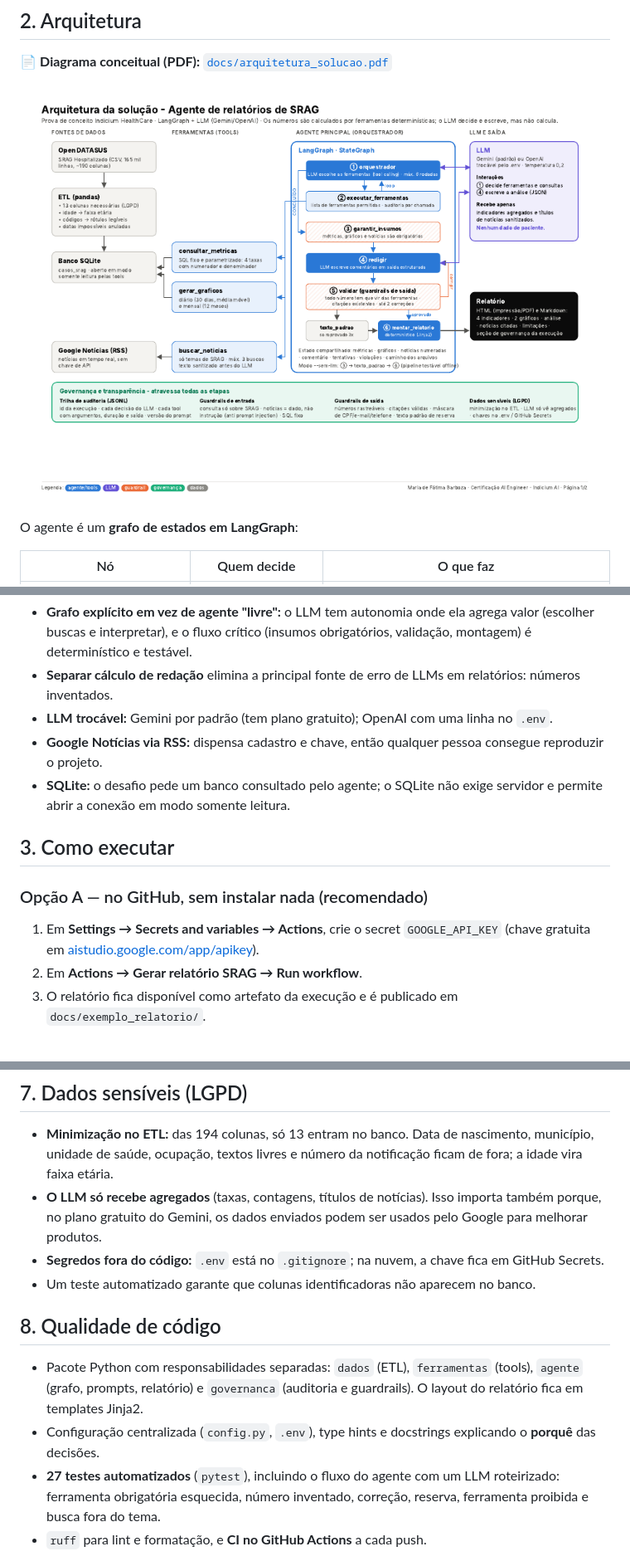
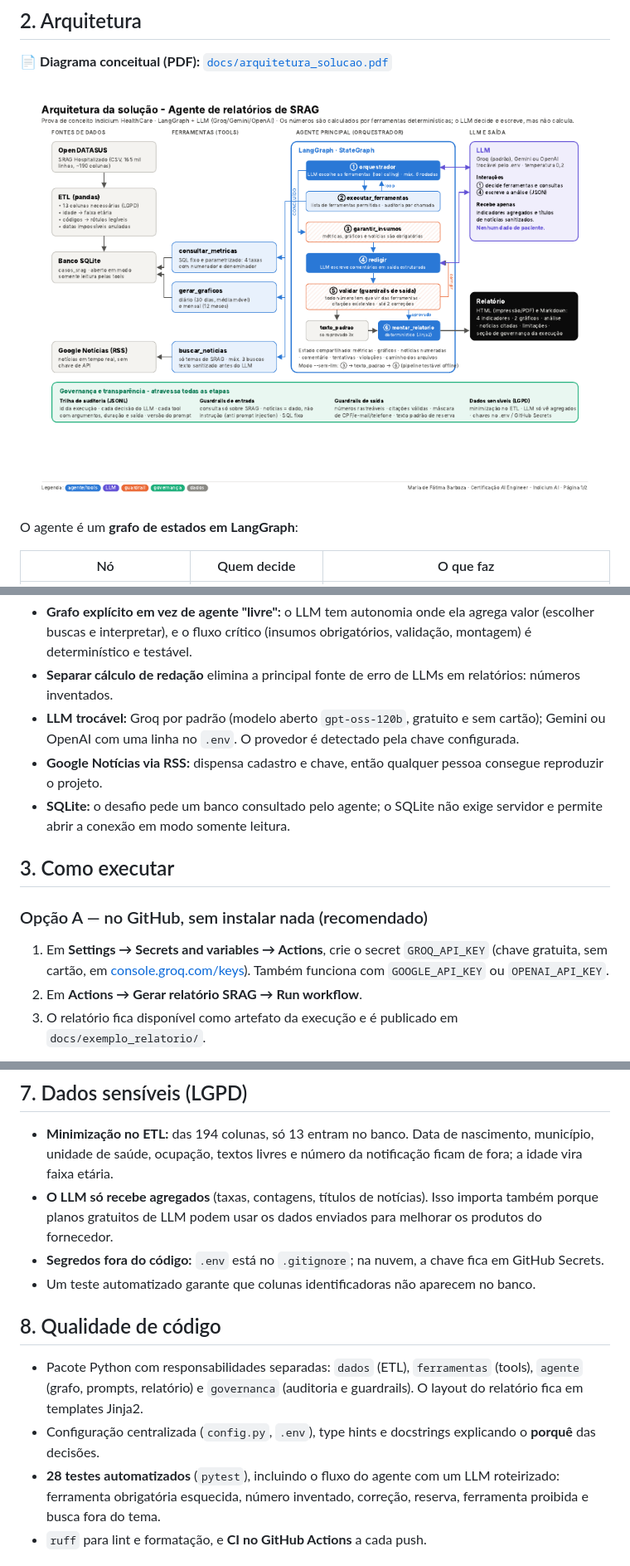
Before and after one commit to fatimabarboza-data/agente-relatorios-srag, a Markdown page: README.md, 3 parts joined by grey strips. Shown at 83% size. GitHub-like rendering; pictures changed too: docs/img/arquitetura.png.

Commit message:
Adiciona Groq como provedor padrão de LLM (gratuito, sem cartão)
Co-Authored-By: Claude Opus 5.5 <noreply@anthropic.com>
Claude-Session: https://claude.ai/code/session_01SKHRtfnfN44barwGFX2BRW

```diff
--- a/README.md
+++ b/README.md
@@ -79,7 +79,8 @@ O agente é um **grafo de estados em LangGraph**:
 - **Grafo explícito em vez de agente "livre":** o LLM tem autonomia onde ela agrega valor (escolher buscas e
   interpretar), e o fluxo crítico (insumos obrigatórios, validação, montagem) é determinístico e testável.
 - **Separar cálculo de redação** elimina a principal fonte de erro de LLMs em relatórios: números inventados.
-- **LLM trocável:** Gemini por padrão (tem plano gratuito); OpenAI com uma linha no `.env`.
+- **LLM trocável:** Groq por padrão (modelo aberto `gpt-oss-120b`, gratuito e sem cartão); Gemini ou OpenAI com
+  uma linha no `.env`. O provedor é detectado pela chave configurada.
 - **Google Notícias via RSS:** dispensa cadastro e chave, então qualquer pessoa consegue reproduzir o projeto.
 - **SQLite:** o desafio pede um banco consultado pelo agente; o SQLite não exige servidor e permite abrir a
   conexão em modo somente leitura.
@@ -88,8 +89,9 @@ O agente é um **grafo de estados em LangGraph**:
 
 ### Opção A — no GitHub, sem instalar nada (recomendado)
 
-1. Em **Settings → Secrets and variables → Actions**, crie o secret `GOOGLE_API_KEY`
-   (chave gratuita em [aistudio.google.com/app/apikey](https://aistudio.google.com/app/apikey)).
+1. Em **Settings → Secrets and variables → Actions**, crie o secret `GROQ_API_KEY`
+   (chave gratuita, sem cartão, em [console.groq.com/keys](https://console.groq.com/keys)). Também funciona com
+   `GOOGLE_API_KEY` ou `OPENAI_API_KEY`.
 2. Em **Actions → Gerar relatório SRAG → Run workflow**.
 3. O relatório fica disponível como artefato da execução e é publicado em `docs/exemplo_relatorio/`.
 
@@ -186,8 +188,8 @@ Outras medidas:
 
 - **Minimização no ETL:** das 194 colunas, só 13 entram no banco. Data de nascimento, município, unidade de
   saúde, ocupação, textos livres e número da notificação ficam de fora; a idade vira faixa etária.
-- **O LLM só recebe agregados** (taxas, contagens, títulos de notícias). Isso importa também porque, no plano
-  gratuito do Gemini, os dados enviados podem ser usados pelo Google para melhorar produtos.
+- **O LLM só recebe agregados** (taxas, contagens, títulos de notícias). Isso importa também porque planos
+  gratuitos de LLM podem usar os dados enviados para melhorar os produtos do fornecedor.
 - **Segredos fora do código:** `.env` está no `.gitignore`; na nuvem, a chave fica em GitHub Secrets.
 - Um teste automatizado garante que colunas identificadoras não aparecem no banco.
 
@@ -196,7 +198,7 @@ Outras medidas:
 - Pacote Python com responsabilidades separadas: `dados` (ETL), `ferramentas` (tools), `agente` (grafo, prompts,
   relatório) e `governanca` (auditoria e guardrails). O layout do relatório fica em templates Jinja2.
 - Configuração centralizada (`config.py`, `.env`), type hints e docstrings explicando o **porquê** das decisões.
-- **27 testes automatizados** (`pytest`), incluindo o fluxo do agente com um LLM roteirizado: ferramenta
+- **28 testes automatizados** (`pytest`), incluindo o fluxo do agente com um LLM roteirizado: ferramenta
   obrigatória esquecida, número inventado, correção, reserva, ferramenta proibida e busca fora do tema.
 - `ruff` para lint e formatação, e **CI no GitHub Actions** a cada push.
 
```
Also changed, not shown: other parts of README.md (+1 -1 lines), 8 other files.
